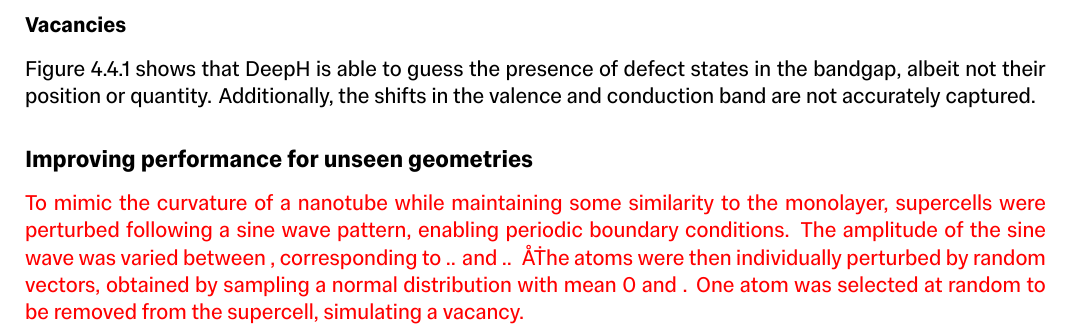
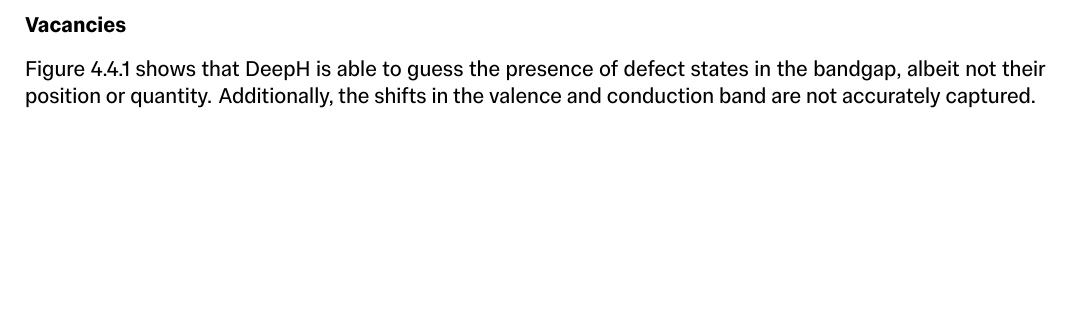
Before and after one commit to whyyyyyft/Imperial-Materials-MEng-Thesis-Template-yft, a LaTeX thesis (main.tex): part of page 20 of 26, cut so that both start at the same text, the shorter picture padded with empty space. Compiled offline with XeLaTeX.

Commit message:
Updates from Overleaf

```diff
--- a/main.tex
+++ b/main.tex
@@ -747,10 +747,6 @@
 	\label{fig:vac}			%so you can reference to the figure elsewhere using \ref{}
 \end{figure}
 
-\subsection{Improving performance for unseen geometries}
-
-\red{To mimic the curvature of a nanotube while maintaining some similarity to the monolayer,  supercells were perturbed following a sine wave pattern, enabling periodic boundary conditions. The amplitude of the sine wave was varied between , corresponding to .. and .. \,\AA\. The atoms were then individually perturbed by random vectors, obtained by sampling a normal distribution with mean 0 and . One atom was selected at random to be removed from the supercell, simulating a vacancy.}
-
 \section{Bilayer \ce{MoS2}}
 
 First, the monolayer-only model was tested on bilayer \ce{MoS2}. Since its performance was predictably abysmal, a separate model was trained on bilayer-only data. An attempt was made to use the monolayer model as a checkpoint and continue its training with the bilayer data, but its performance on the monolayer declined; as a result, it was concluded that utilising the same model for vastly different geometries such as the monolayer and bilayer . We also looked at the performance of the monolayer for bilayer structures as a function of interlayer spacing, which determines the van der Waals interaction and hence electronic structure. Above 5\,\AA\ the DFT results display ??? and the bandstructures resemble those of a simple monolayer. As shown in Fig. \ref{fig:spacings},
```
